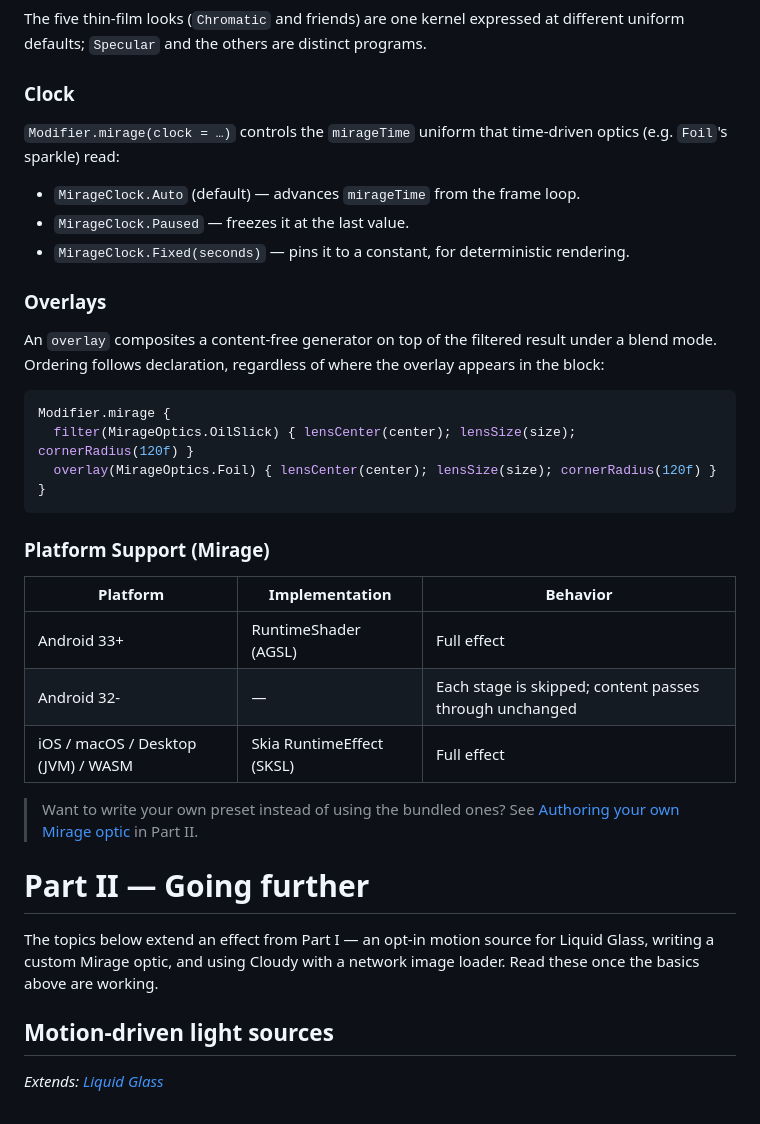
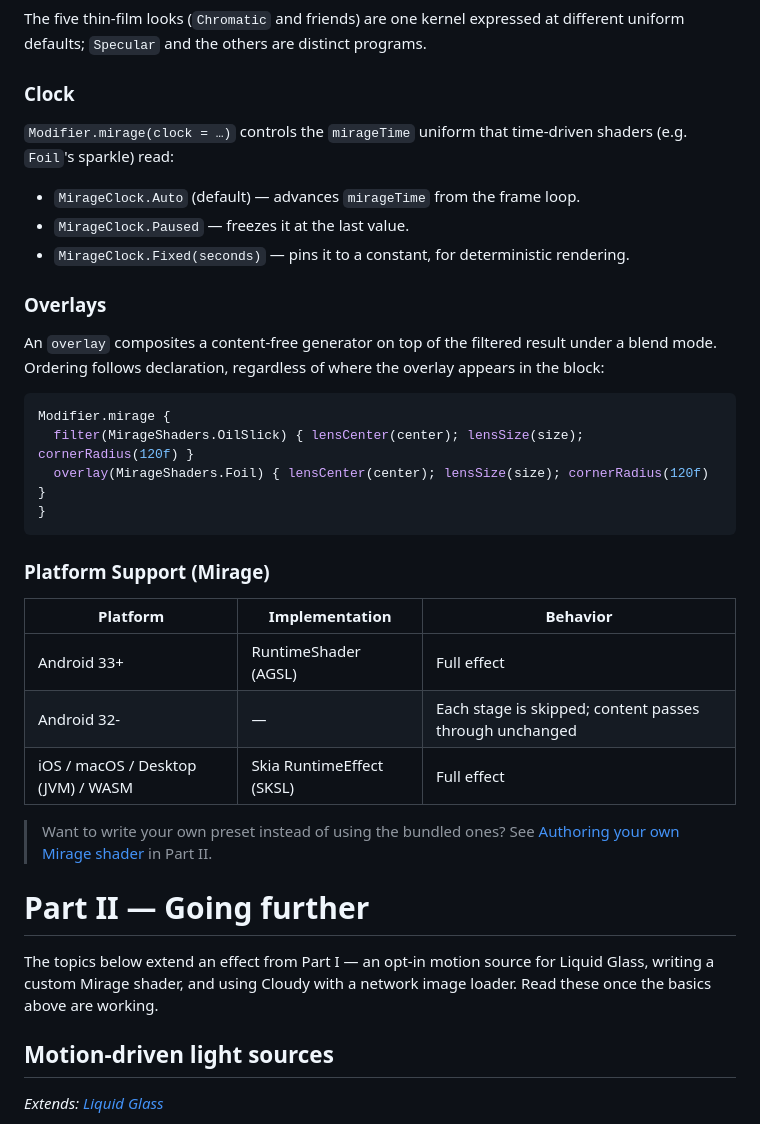
Before and after one commit to skydoves/Cloudy, a Markdown page: README.md, the part around one of its changes. Rendered like a GitHub page.

````diff
--- a/README.md
+++ b/README.md
@@ -515,7 +516,7 @@ The five thin-film looks (`Chromatic` and friends) are one kernel expressed at d
 
 ### Clock
 
-`Modifier.mirage(clock = …)` controls the `mirageTime` uniform that time-driven optics (e.g. `Foil`'s sparkle) read:
+`Modifier.mirage(clock = …)` controls the `mirageTime` uniform that time-driven shaders (e.g. `Foil`'s sparkle) read:
 
 - `MirageClock.Auto` (default) — advances `mirageTime` from the frame loop.
 - `MirageClock.Paused` — freezes it at the last value.
@@ -527,8 +528,8 @@ An `overlay` composites a content-free generator on top of the filtered result u
 
 ```kotlin
 Modifier.mirage {
-  filter(MirageOptics.OilSlick) { lensCenter(center); lensSize(size); cornerRadius(120f) }
-  overlay(MirageOptics.Foil) { lensCenter(center); lensSize(size); cornerRadius(120f) }
+  filter(MirageShaders.OilSlick) { lensCenter(center); lensSize(size); cornerRadius(120f) }
+  overlay(MirageShaders.Foil) { lensCenter(center); lensSize(size); cornerRadius(120f) }
 }
 ```
 
@@ -540,11 +541,11 @@ Modifier.mirage {
 | Android 32- | — | Each stage is skipped; content passes through unchanged |
 | iOS / macOS / Desktop (JVM) / WASM | Skia RuntimeEffect (SKSL) | Full effect |
 
-> Want to write your own preset instead of using the bundled ones? See [Authoring your own Mirage optic](#authoring-your-own-mirage-optic) in Part II.
+> Want to write your own preset instead of using the bundled ones? See [Authoring your own Mirage shader](#authoring-your-own-mirage-shader) in Part II.
 
 # Part II — Going further
 
-The topics below extend an effect from Part I — an opt-in motion source for Liquid Glass, writing a custom Mirage optic, and using Cloudy with a network image loader. Read these once the basics above are working.
+The topics below extend an effect from Part I — an opt-in motion source for Liquid Glass, writing a custom Mirage shader, and using Cloudy with a network image loader. Read these once the basics above are working.
 
 ## Motion-driven light sources
 
````
Also changed, not shown: other parts of README.md (+29 -11 lines).
